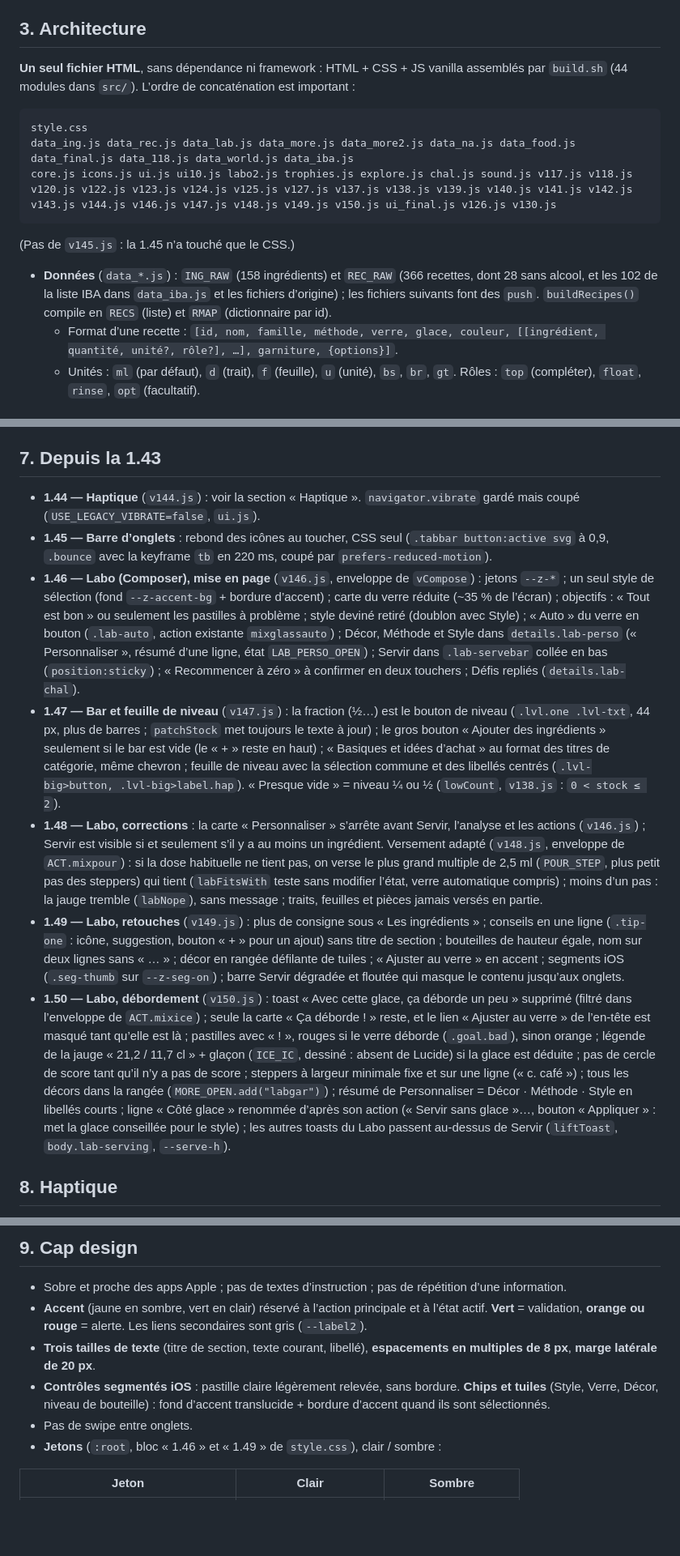
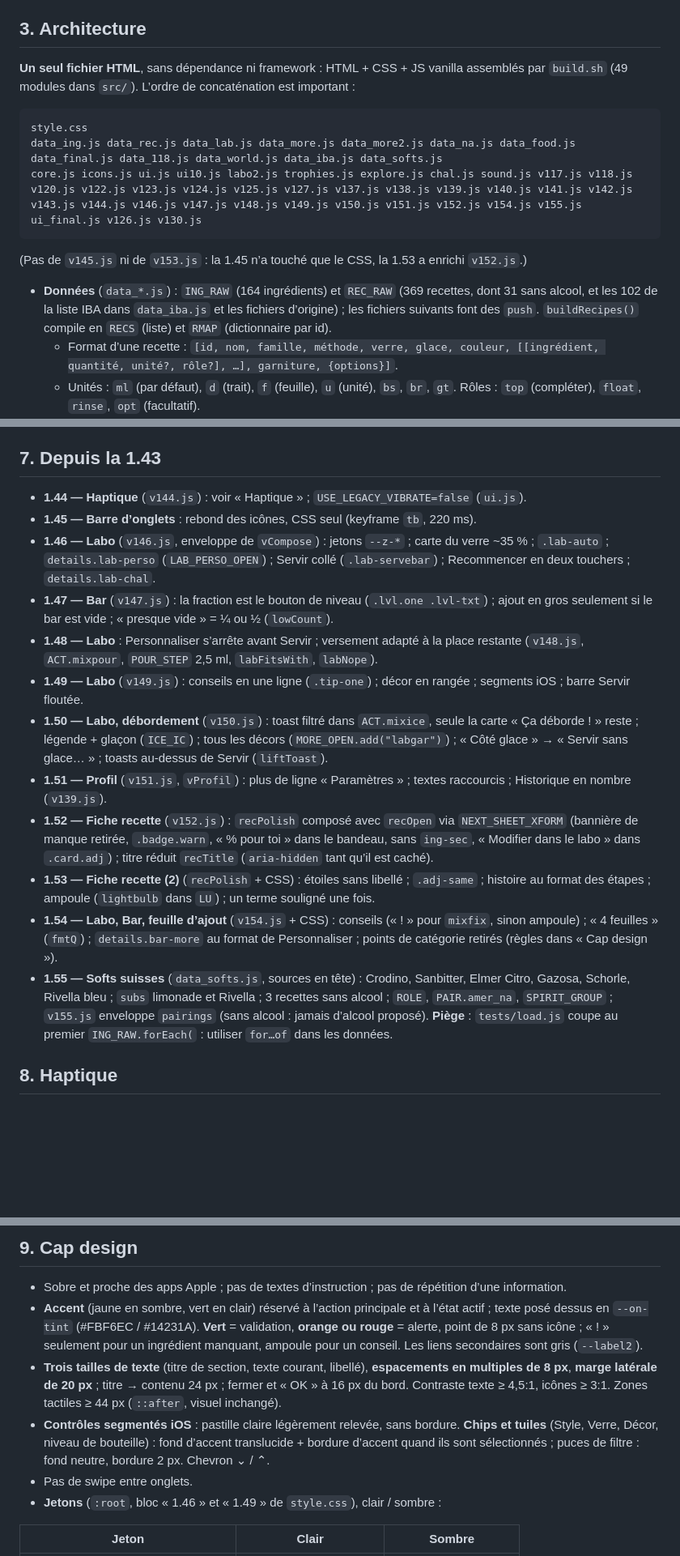
Before and after one commit to h9r9zwh7ym-arch/ZESTE, a Markdown page: zeste_projet/HANDOFF.md, 3 parts joined by grey strips. Shown at 81% size. GitHub-like rendering; blank space fills up the shorter version.

Commit message:
HANDOFF : versions 1.51 à 1.55, cap design mis à jour
Co-Authored-By: Claude Opus 5.5 <noreply@anthropic.com>
Claude-Session: https://claude.ai/code/session_012CHbBgZ8eohFLqMRrVB4FD

````diff
--- a/zeste_projet/HANDOFF.md
+++ b/zeste_projet/HANDOFF.md
@@ -29,16 +29,16 @@ Tous les scripts se lancent **depuis la racine du projet** (`zeste_projet/`). Pl
 
 ## 3. Architecture
 
-**Un seul fichier HTML**, sans dépendance ni framework : HTML + CSS + JS vanilla assemblés par `build.sh` (44 modules dans `src/`). L’ordre de concaténation est important :
+**Un seul fichier HTML**, sans dépendance ni framework : HTML + CSS + JS vanilla assemblés par `build.sh` (49 modules dans `src/`). L’ordre de concaténation est important :
 
 ```
 style.css
-data_ing.js data_rec.js data_lab.js data_more.js data_more2.js data_na.js data_food.js data_final.js data_118.js data_world.js data_iba.js
-core.js icons.js ui.js ui10.js labo2.js trophies.js explore.js chal.js sound.js v117.js v118.js v120.js v122.js v123.js v124.js v125.js v127.js v137.js v138.js v139.js v140.js v141.js v142.js v143.js v144.js v146.js v147.js v148.js v149.js v150.js ui_final.js v126.js v130.js
+data_ing.js data_rec.js data_lab.js data_more.js data_more2.js data_na.js data_food.js data_final.js data_118.js data_world.js data_iba.js data_softs.js
+core.js icons.js ui.js ui10.js labo2.js trophies.js explore.js chal.js sound.js v117.js v118.js v120.js v122.js v123.js v124.js v125.js v127.js v137.js v138.js v139.js v140.js v141.js v142.js v143.js v144.js v146.js v147.js v148.js v149.js v150.js v151.js v152.js v154.js v155.js ui_final.js v126.js v130.js
 ```
-(Pas de `v145.js` : la 1.45 n’a touché que le CSS.)
+(Pas de `v145.js` ni de `v153.js` : la 1.45 n’a touché que le CSS, la 1.53 a enrichi `v152.js`.)
 
-- **Données** (`data_*.js`) : `ING_RAW` (158 ingrédients) et `REC_RAW` (366 recettes, dont 28 sans alcool, et les 102 de la liste IBA dans `data_iba.js` et les fichiers d’origine) ; les fichiers suivants font des `push`. `buildRecipes()` compile en `RECS` (liste) et `RMAP` (dictionnaire par id).
+- **Données** (`data_*.js`) : `ING_RAW` (164 ingrédients) et `REC_RAW` (369 recettes, dont 31 sans alcool, et les 102 de la liste IBA dans `data_iba.js` et les fichiers d’origine) ; les fichiers suivants font des `push`. `buildRecipes()` compile en `RECS` (liste) et `RMAP` (dictionnaire par id).
   - Format d’une recette : `[id, nom, famille, méthode, verre, glace, couleur, [[ingrédient, quantité, unité?, rôle?], …], garniture, {options}]`.
   - Unités : `ml` (par défaut), `d` (trait), `f` (feuille), `u` (unité), `bs`, `br`, `gt`. Rôles : `top` (compléter), `float`, `rinse`, `opt` (facultatif).
   - Méthodes : `shake`, `stir`, `build`, `mbuild` (piler puis construire), `mshake`, `hot`, `louche`.
@@ -124,13 +124,18 @@ L’app est publiée comme artifact sur claude.ai : `https://claude.ai/artifact/
 
 ## 7. Depuis la 1.43
 
-- **1.44 — Haptique** (`v144.js`) : voir la section « Haptique ». `navigator.vibrate` gardé mais coupé (`USE_LEGACY_VIBRATE=false`, `ui.js`).
-- **1.45 — Barre d’onglets** : rebond des icônes au toucher, CSS seul (`.tabbar button:active svg` à 0,9, `.bounce` avec la keyframe `tb` en 220 ms, coupé par `prefers-reduced-motion`).
-- **1.46 — Labo (Composer), mise en page** (`v146.js`, enveloppe de `vCompose`) : jetons `--z-*` ; un seul style de sélection (fond `--z-accent-bg` + bordure d’accent) ; carte du verre réduite (~35 % de l’écran) ; objectifs : « Tout est bon » ou seulement les pastilles à problème ; style deviné retiré (doublon avec Style) ; « Auto » du verre en bouton (`.lab-auto`, action existante `mixglassauto`) ; Décor, Méthode et Style dans `details.lab-perso` (« Personnaliser », résumé d’une ligne, état `LAB_PERSO_OPEN`) ; Servir dans `.lab-servebar` collée en bas (`position:sticky`) ; « Recommencer à zéro » à confirmer en deux touchers ; Défis repliés (`details.lab-chal`).
-- **1.47 — Bar et feuille de niveau** (`v147.js`) : la fraction (½…) est le bouton de niveau (`.lvl.one .lvl-txt`, 44 px, plus de barres ; `patchStock` met toujours le texte à jour) ; le gros bouton « Ajouter des ingrédients » seulement si le bar est vide (le « + » reste en haut) ; « Basiques et idées d’achat » au format des titres de catégorie, même chevron ; feuille de niveau avec la sélection commune et des libellés centrés (`.lvl-big>button, .lvl-big>label.hap`). « Presque vide » = niveau ¼ ou ½ (`lowCount`, `v138.js` : `0 < stock ≤ 2`).
-- **1.48 — Labo, corrections** : la carte « Personnaliser » s’arrête avant Servir, l’analyse et les actions (`v146.js`) ; Servir est visible si et seulement s’il y a au moins un ingrédient. Versement adapté (`v148.js`, enveloppe de `ACT.mixpour`) : si la dose habituelle ne tient pas, on verse le plus grand multiple de 2,5 ml (`POUR_STEP`, plus petit pas des steppers) qui tient (`labFitsWith` teste sans modifier l’état, verre automatique compris) ; moins d’un pas : la jauge tremble (`labNope`), sans message ; traits, feuilles et pièces jamais versés en partie.
-- **1.49 — Labo, retouches** (`v149.js`) : plus de consigne sous « Les ingrédients » ; conseils en une ligne (`.tip-one` : icône, suggestion, bouton « + » pour un ajout) sans titre de section ; bouteilles de hauteur égale, nom sur deux lignes sans « … » ; décor en rangée défilante de tuiles ; « Ajuster au verre » en accent ; segments iOS (`.seg-thumb` sur `--z-seg-on`) ; barre Servir dégradée et floutée qui masque le contenu jusqu’aux onglets.
-- **1.50 — Labo, débordement** (`v150.js`) : toast « Avec cette glace, ça déborde un peu » supprimé (filtré dans l’enveloppe de `ACT.mixice`) ; seule la carte « Ça déborde ! » reste, et le lien « Ajuster au verre » de l’en-tête est masqué tant qu’elle est là ; pastilles avec « ! », rouges si le verre déborde (`.goal.bad`), sinon orange ; légende de la jauge « 21,2 / 11,7 cl » + glaçon (`ICE_IC`, dessiné : absent de Lucide) si la glace est déduite ; pas de cercle de score tant qu’il n’y a pas de score ; steppers à largeur minimale fixe et sur une ligne (« c. café ») ; tous les décors dans la rangée (`MORE_OPEN.add("labgar")`) ; résumé de Personnaliser = Décor · Méthode · Style en libellés courts ; ligne « Côté glace » renommée d’après son action (« Servir sans glace »…, bouton « Appliquer » : met la glace conseillée pour le style) ; les autres toasts du Labo passent au-dessus de Servir (`liftToast`, `body.lab-serving`, `--serve-h`).
+- **1.44 — Haptique** (`v144.js`) : voir « Haptique » ; `USE_LEGACY_VIBRATE=false` (`ui.js`).
+- **1.45 — Barre d’onglets** : rebond des icônes, CSS seul (keyframe `tb`, 220 ms).
+- **1.46 — Labo** (`v146.js`, enveloppe de `vCompose`) : jetons `--z-*` ; carte du verre ~35 % ; `.lab-auto` ; `details.lab-perso` (`LAB_PERSO_OPEN`) ; Servir collé (`.lab-servebar`) ; Recommencer en deux touchers ; `details.lab-chal`.
+- **1.47 — Bar** (`v147.js`) : la fraction est le bouton de niveau (`.lvl.one .lvl-txt`) ; ajout en gros seulement si le bar est vide ; « presque vide » = ¼ ou ½ (`lowCount`).
+- **1.48 — Labo** : Personnaliser s’arrête avant Servir ; versement adapté à la place restante (`v148.js`, `ACT.mixpour`, `POUR_STEP` 2,5 ml, `labFitsWith`, `labNope`).
+- **1.49 — Labo** (`v149.js`) : conseils en une ligne (`.tip-one`) ; décor en rangée ; segments iOS ; barre Servir floutée.
+- **1.50 — Labo, débordement** (`v150.js`) : toast filtré dans `ACT.mixice`, seule la carte « Ça déborde ! » reste ; légende + glaçon (`ICE_IC`) ; tous les décors (`MORE_OPEN.add("labgar")`) ; « Côté glace » → « Servir sans glace… » ; toasts au-dessus de Servir (`liftToast`).
+- **1.51 — Profil** (`v151.js`, `vProfil`) : plus de ligne « Paramètres » ; textes raccourcis ; Historique en nombre (`v139.js`).
+- **1.52 — Fiche recette** (`v152.js`) : `recPolish` composé avec `recOpen` via `NEXT_SHEET_XFORM` (bannière de manque retirée, `.badge.warn`, « % pour toi » dans le bandeau, sans `ing-sec`, « Modifier dans le labo » dans `.card.adj`) ; titre réduit `recTitle` (`aria-hidden` tant qu’il est caché).
+- **1.53 — Fiche recette (2)** (`recPolish` + CSS) : étoiles sans libellé ; `.adj-same` ; histoire au format des étapes ; ampoule (`lightbulb` dans `LU`) ; un terme souligné une fois.
+- **1.54 — Labo, Bar, feuille d’ajout** (`v154.js` + CSS) : conseils (« ! » pour `mixfix`, sinon ampoule) ; « 4 feuilles » (`fmtQ`) ; `details.bar-more` au format de Personnaliser ; points de catégorie retirés (règles dans « Cap design »).
+- **1.55 — Softs suisses** (`data_softs.js`, sources en tête) : Crodino, Sanbitter, Elmer Citro, Gazosa, Schorle, Rivella bleu ; `subs` limonade et Rivella ; 3 recettes sans alcool ; `ROLE`, `PAIR.amer_na`, `SPIRIT_GROUP` ; `v155.js` enveloppe `pairings` (sans alcool : jamais d’alcool proposé). **Piège** : `tests/load.js` coupe au premier `ING_RAW.forEach(` : utiliser `for…of` dans les données.
 
 ## 8. Haptique
 
@@ -148,9 +153,9 @@ L’app est publiée comme artifact sur claude.ai : `https://claude.ai/artifact/
 ## 9. Cap design
 
 - Sobre et proche des apps Apple ; pas de textes d’instruction ; pas de répétition d’une information.
-- **Accent** (jaune en sombre, vert en clair) réservé à l’action principale et à l’état actif. **Vert** = validation, **orange ou rouge** = alerte. Les liens secondaires sont gris (`--label2`).
-- **Trois tailles de texte** (titre de section, texte courant, libellé), **espacements en multiples de 8 px**, **marge latérale de 20 px**.
-- **Contrôles segmentés iOS** : pastille claire légèrement relevée, sans bordure. **Chips et tuiles** (Style, Verre, Décor, niveau de bouteille) : fond d’accent translucide + bordure d’accent quand ils sont sélectionnés.
+- **Accent** (jaune en sombre, vert en clair) réservé à l’action principale et à l’état actif ; texte posé dessus en `--on-tint` (#FBF6EC / #14231A). **Vert** = validation, **orange ou rouge** = alerte, point de 8 px sans icône ; « ! » seulement pour un ingrédient manquant, ampoule pour un conseil. Les liens secondaires sont gris (`--label2`).
+- **Trois tailles de texte** (titre de section, texte courant, libellé), **espacements en multiples de 8 px**, **marge latérale de 20 px** ; titre → contenu 24 px ; fermer et « OK » à 16 px du bord. Contraste texte ≥ 4,5:1, icônes ≥ 3:1. Zones tactiles ≥ 44 px (`::after`, visuel inchangé).
+- **Contrôles segmentés iOS** : pastille claire légèrement relevée, sans bordure. **Chips et tuiles** (Style, Verre, Décor, niveau de bouteille) : fond d’accent translucide + bordure d’accent quand ils sont sélectionnés  ; puces de filtre : fond neutre, bordure 2 px. Chevron ⌄ / ⌃.
 - Pas de swipe entre onglets.
 - **Jetons** (`:root`, bloc « 1.46 » et « 1.49 » de `style.css`), clair / sombre :
 
````
Also changed, not shown: other parts of zeste_projet/HANDOFF.md (+2 -2 lines).
